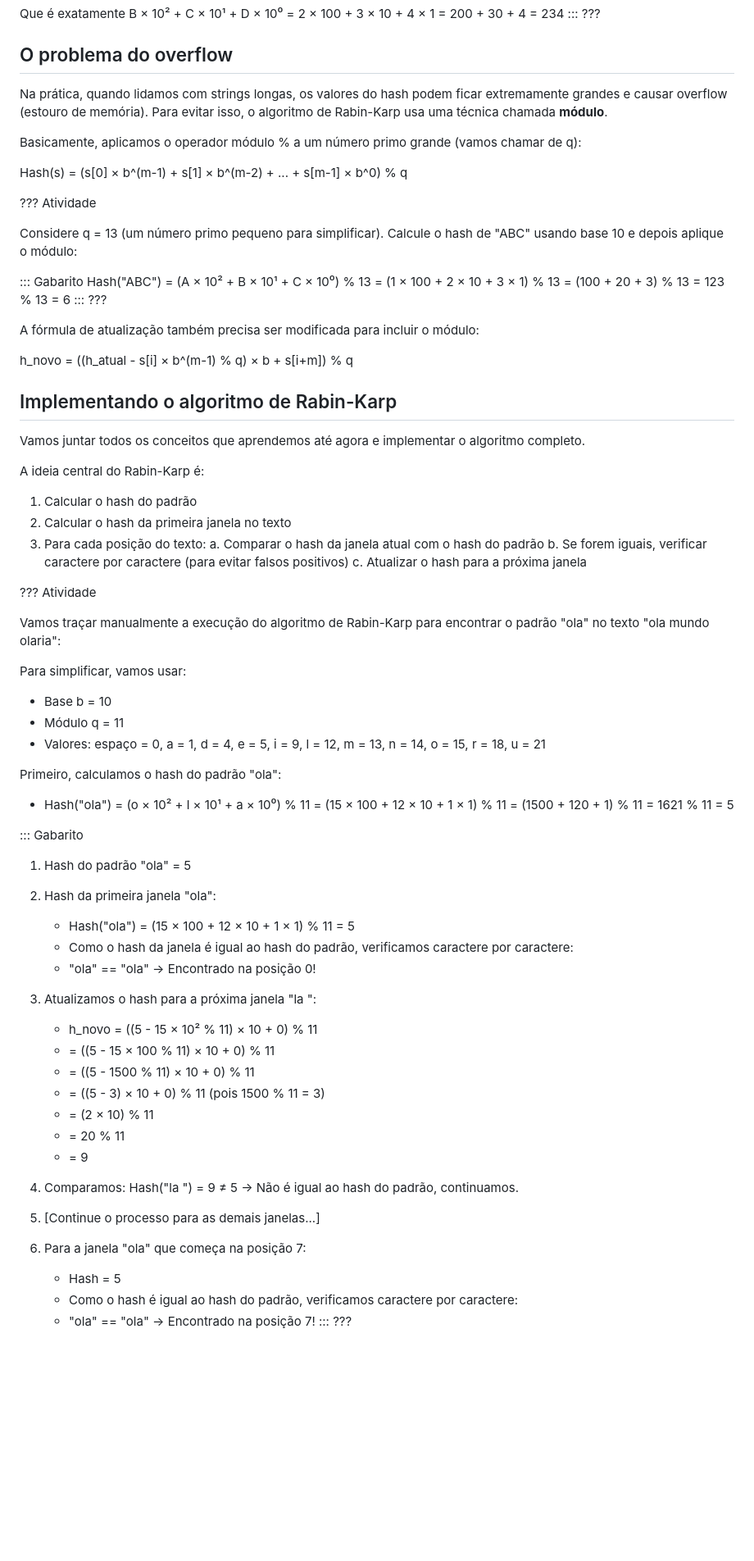
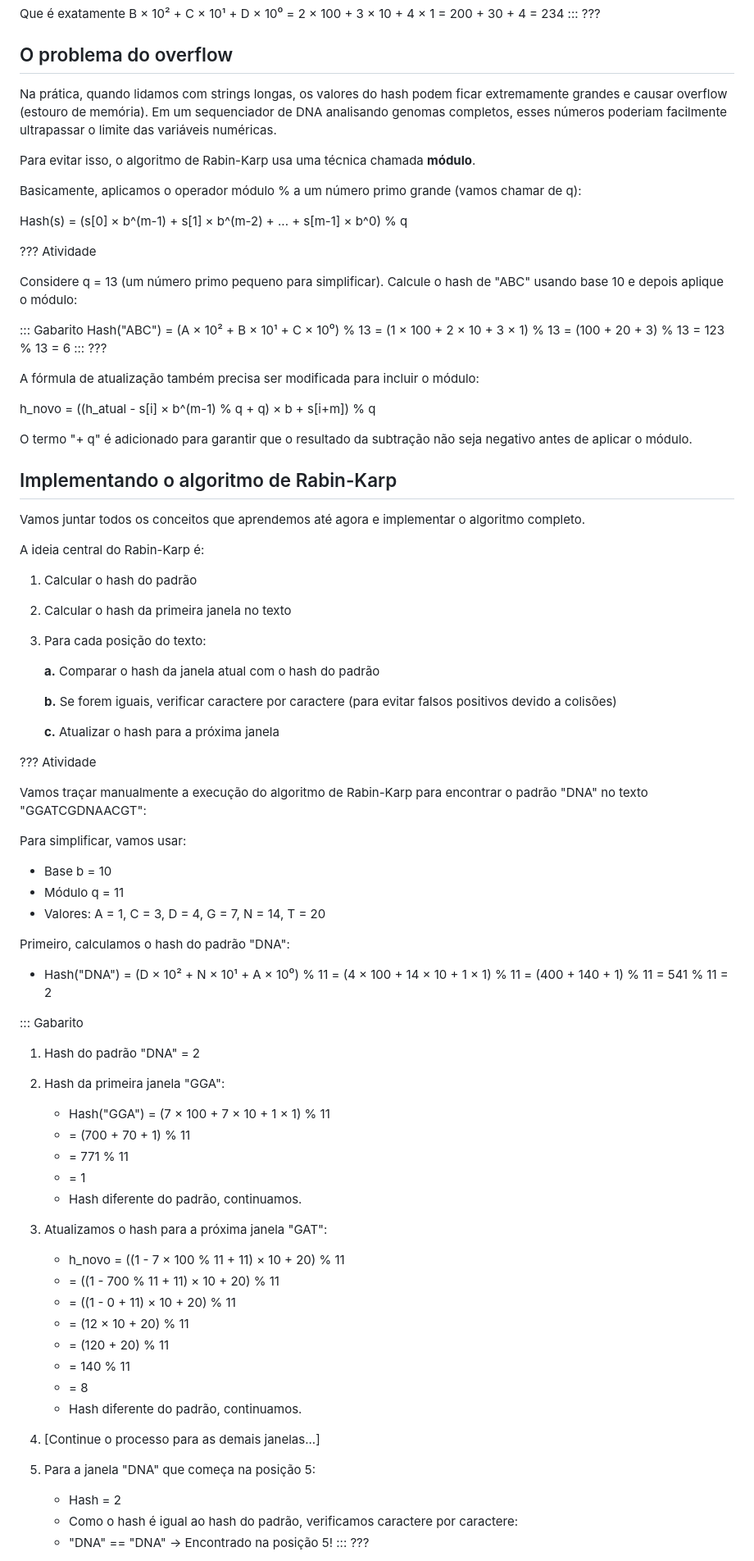
Before and after one commit to enzojunq/desprog-projeto, a Markdown page: src/index.md, the part around one of its changes. Shown at 82% size. Rendered like a GitHub page; blank space fills up the shorter version.

Commit message:
fix: removendo partes que nao agregam para o leitor

```diff
--- a/src/index.md
+++ b/src/index.md
@@ -476,7 +475,9 @@ Que é exatamente B × 10² + C × 10¹ + D × 10⁰ = 2 × 100 + 3 × 10 + 4 ×
 
 ## O problema do overflow
 
-Na prática, quando lidamos com strings longas, os valores do hash podem ficar extremamente grandes e causar overflow (estouro de memória). Para evitar isso, o algoritmo de Rabin-Karp usa uma técnica chamada **módulo**.
+Na prática, quando lidamos com strings longas, os valores do hash podem ficar extremamente grandes e causar overflow (estouro de memória). Em um sequenciador de DNA analisando genomas completos, esses números poderiam facilmente ultrapassar o limite das variáveis numéricas.
+
+Para evitar isso, o algoritmo de Rabin-Karp usa uma técnica chamada **módulo**.
 
 Basicamente, aplicamos o operador módulo % a um número primo grande (vamos chamar de q):
 
@@ -497,7 +498,9 @@ Hash("ABC") = (A × 10² + B × 10¹ + C × 10⁰) % 13
 
 A fórmula de atualização também precisa ser modificada para incluir o módulo:
 
-h_novo = ((h_atual - s[i] × b^(m-1) % q) × b + s[i+m]) % q
+h_novo = ((h_atual - s[i] × b^(m-1) % q + q) × b + s[i+m]) % q
+
+O termo "+ q" é adicionado para garantir que o resultado da subtração não seja negativo antes de aplicar o módulo.
 
 ## Implementando o algoritmo de Rabin-Karp
 
@@ -508,51 +511,55 @@ A ideia central do Rabin-Karp é:
 1. Calcular o hash do padrão
 2. Calcular o hash da primeira janela no texto
 3. Para cada posição do texto:
-   a. Comparar o hash da janela atual com o hash do padrão
-   b. Se forem iguais, verificar caractere por caractere (para evitar falsos positivos)
-   c. Atualizar o hash para a próxima janela
+
+   **a.** Comparar o hash da janela atual com o hash do padrão
+
+   **b.** Se forem iguais, verificar caractere por caractere (para evitar falsos positivos devido a colisões)
+
+   **c.** Atualizar o hash para a próxima janela
 
 ??? Atividade
 
-Vamos traçar manualmente a execução do algoritmo de Rabin-Karp para encontrar o padrão "ola" no texto "ola mundo olaria":
+Vamos traçar manualmente a execução do algoritmo de Rabin-Karp para encontrar o padrão "DNA" no texto "GGATCGDNAACGT":
 
 Para simplificar, vamos usar:
 - Base b = 10
 - Módulo q = 11
-- Valores: espaço = 0, a = 1, d = 4, e = 5, i = 9, l = 12, m = 13, n = 14, o = 15, r = 18, u = 21
+- Valores: A = 1, C = 3, D = 4, G = 7, N = 14, T = 20
 
-Primeiro, calculamos o hash do padrão "ola":
-- Hash("ola") = (o × 10² + l × 10¹ + a × 10⁰) % 11
-              = (15 × 100 + 12 × 10 + 1 × 1) % 11
-              = (1500 + 120 + 1) % 11
-              = 1621 % 11
-              = 5
+Primeiro, calculamos o hash do padrão "DNA":
+- Hash("DNA") = (D × 10² + N × 10¹ + A × 10⁰) % 11
+              = (4 × 100 + 14 × 10 + 1 × 1) % 11
+              = (400 + 140 + 1) % 11
+              = 541 % 11
+              = 2
 
 ::: Gabarito
 
-1. Hash do padrão "ola" = 5
+1. Hash do padrão "DNA" = 2
 
-2. Hash da primeira janela "ola":
-   - Hash("ola") = (15 × 100 + 12 × 10 + 1 × 1) % 11 = 5
-   - Como o hash da janela é igual ao hash do padrão, verificamos caractere por caractere:
-   - "ola" == "ola" → Encontrado na posição 0!
+2. Hash da primeira janela "GGA":
+   - Hash("GGA") = (7 × 100 + 7 × 10 + 1 × 1) % 11
+   - = (700 + 70 + 1) % 11
+   - = 771 % 11
+   - = 1
+   - Hash diferente do padrão, continuamos.
 
-3. Atualizamos o hash para a próxima janela "la ":
-   - h_novo = ((5 - 15 × 10² % 11) × 10 + 0) % 11
-   - = ((5 - 15 × 100 % 11) × 10 + 0) % 11
-   - = ((5 - 1500 % 11) × 10 + 0) % 11
-   - = ((5 - 3) × 10 + 0) % 11  (pois 1500 % 11 = 3)
-   - = (2 × 10) % 11
-   - = 20 % 11
-   - = 9
+3. Atualizamos o hash para a próxima janela "GAT":
+   - h_novo = ((1 - 7 × 100 % 11 + 11) × 10 + 20) % 11
+   - = ((1 - 700 % 11 + 11) × 10 + 20) % 11
+   - = ((1 - 0 + 11) × 10 + 20) % 11
+   - = (12 × 10 + 20) % 11
+   - = (120 + 20) % 11
+   - = 140 % 11
+   - = 8
+   - Hash diferente do padrão, continuamos.
 
-4. Comparamos: Hash("la ") = 9 ≠ 5 → Não é igual ao hash do padrão, continuamos.
+4. [Continue o processo para as demais janelas...]
 
-5. [Continue o processo para as demais janelas...]
-
-10. Para a janela "ola" que começa na posição 7:
-    - Hash = 5
-    - Como o hash é igual ao hash do padrão, verificamos caractere por caractere:
-    - "ola" == "ola" → Encontrado na posição 7!
+5. Para a janela "DNA" que começa na posição 5:
+   - Hash = 2
+   - Como o hash é igual ao hash do padrão, verificamos caractere por caractere:
+   - "DNA" == "DNA" → Encontrado na posição 5!
 :::
 ???
```
Also changed, not shown: other parts of src/index.md (+78 -89 lines).
